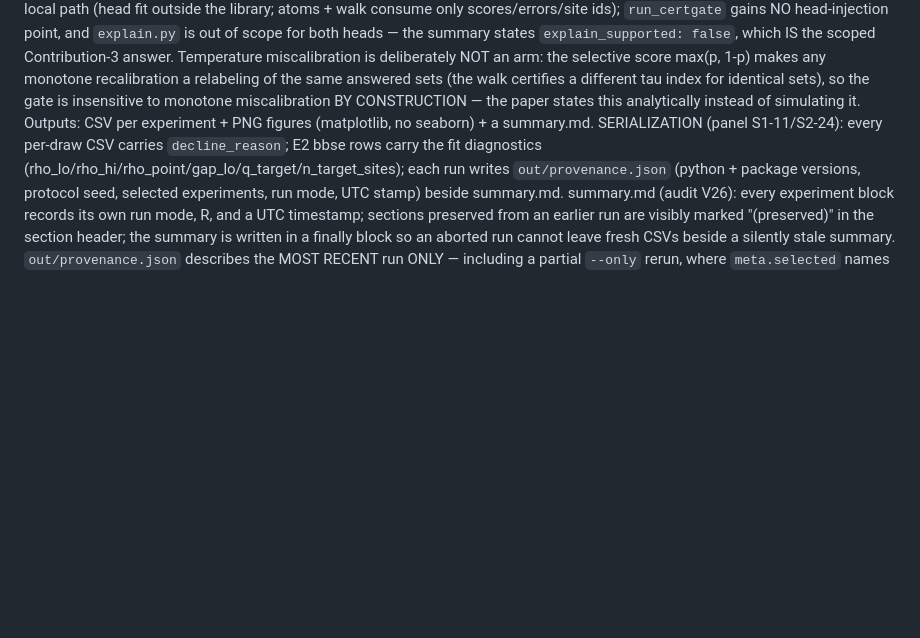
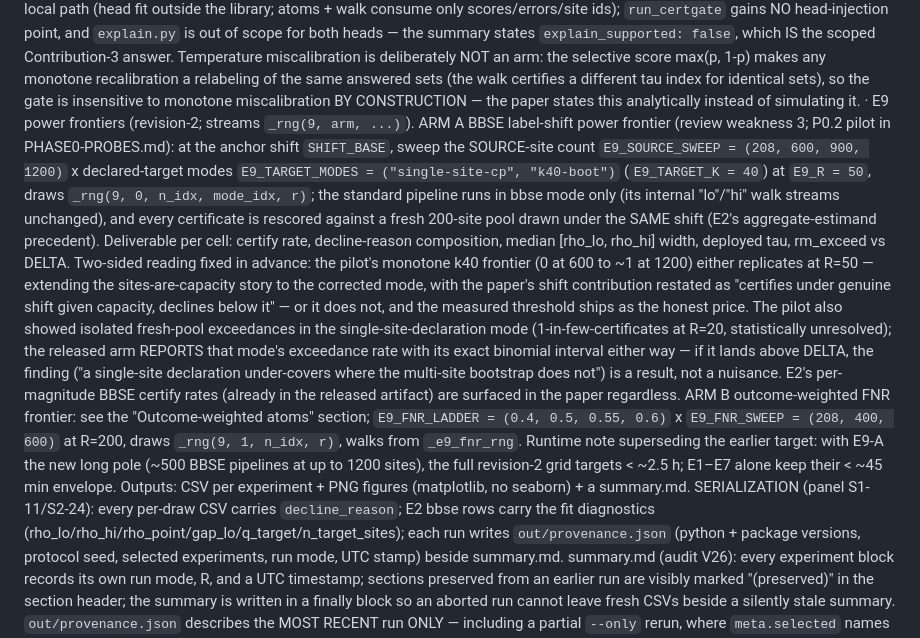
Before and after one commit to Toepatella/certgate, a Markdown page: SPEC.md, the part around the change. Drawn GitHub-style; blank space fills up the shorter version.

Commit message:
revision-2 SPEC (part 2): E9 power frontiers frozen from P0.2 pilot -- source sweep (208,600,900,1200) x (single-site-cp, k40-boot) at R=50 with the single-site exceedance question pre-declared, FNR arm cross-ref, grid runtime target restated (<~2.5h, E1-E7 keep <~45min); PHASE0-PROBES.md gains P0.2 table + P0.0 PASS record
Co-Authored-By: Claude Fable 5 <noreply@anthropic.com>

```diff
--- a/SPEC.md
+++ b/SPEC.md
@@ -1204,6 +1204,30 @@ Temperature miscalibration is deliberately NOT an arm: the selective score max(p
 any monotone recalibration a relabeling of the same answered sets (the walk certifies a
 different tau index for identical sets), so the gate is insensitive to monotone
 miscalibration BY CONSTRUCTION — the paper states this analytically instead of simulating it.
+· E9 power frontiers (revision-2; streams `_rng(9, arm, ...)`). ARM A BBSE label-shift power
+frontier (review weakness 3; P0.2 pilot in PHASE0-PROBES.md): at the anchor shift
+`SHIFT_BASE`, sweep the SOURCE-site count `E9_SOURCE_SWEEP = (208, 600, 900, 1200)` x
+declared-target modes `E9_TARGET_MODES = ("single-site-cp", "k40-boot")`
+(`E9_TARGET_K = 40`) at `E9_R = 50`, draws `_rng(9, 0, n_idx, mode_idx, r)`; the standard
+pipeline runs in bbse mode only (its internal "lo"/"hi" walk streams unchanged), and every
+certificate is rescored against a fresh 200-site pool drawn under the SAME shift (E2's
+aggregate-estimand precedent). Deliverable per cell: certify rate, decline-reason
+composition, median [rho_lo, rho_hi] width, deployed tau, rm_exceed vs DELTA. Two-sided
+reading fixed in advance: the pilot's monotone k40 frontier (0 at 600 to ~1 at 1200) either
+replicates at R=50 — extending the sites-are-capacity story to the corrected mode, with the
+paper's shift contribution restated as "certifies under genuine shift given capacity,
+declines below it" — or it does not, and the measured threshold ships as the honest price.
+The pilot also showed isolated fresh-pool exceedances in the single-site-declaration mode
+(1-in-few-certificates at R=20, statistically unresolved); the released arm REPORTS that
+mode's exceedance rate with its exact binomial interval either way — if it lands above
+DELTA, the finding ("a single-site declaration under-covers where the multi-site bootstrap
+does not") is a result, not a nuisance. E2's per-magnitude BBSE certify rates (already in the
+released artifact) are surfaced in the paper regardless. ARM B outcome-weighted FNR frontier:
+see the "Outcome-weighted atoms" section; `E9_FNR_LADDER = (0.4, 0.5, 0.55, 0.6)` x
+`E9_FNR_SWEEP = (208, 400, 600)` at R=200, draws `_rng(9, 1, n_idx, r)`, walks from
+`_e9_fnr_rng`. Runtime note superseding the earlier target: with E9-A the new long pole
+(~500 BBSE pipelines at up to 1200 sites), the full revision-2 grid targets < ~2.5 h; E1–E7
+alone keep their < ~45 min envelope.
 Outputs: CSV per experiment + PNG figures (matplotlib, no seaborn) + a summary.md.
 SERIALIZATION (panel S1-11/S2-24): every per-draw CSV carries `decline_reason`; E2 bbse
 rows carry the fit diagnostics (rho_lo/rho_hi/rho_point/gap_lo/q_target/n_target_sites);
```
Also changed, not shown: 1 other file.
